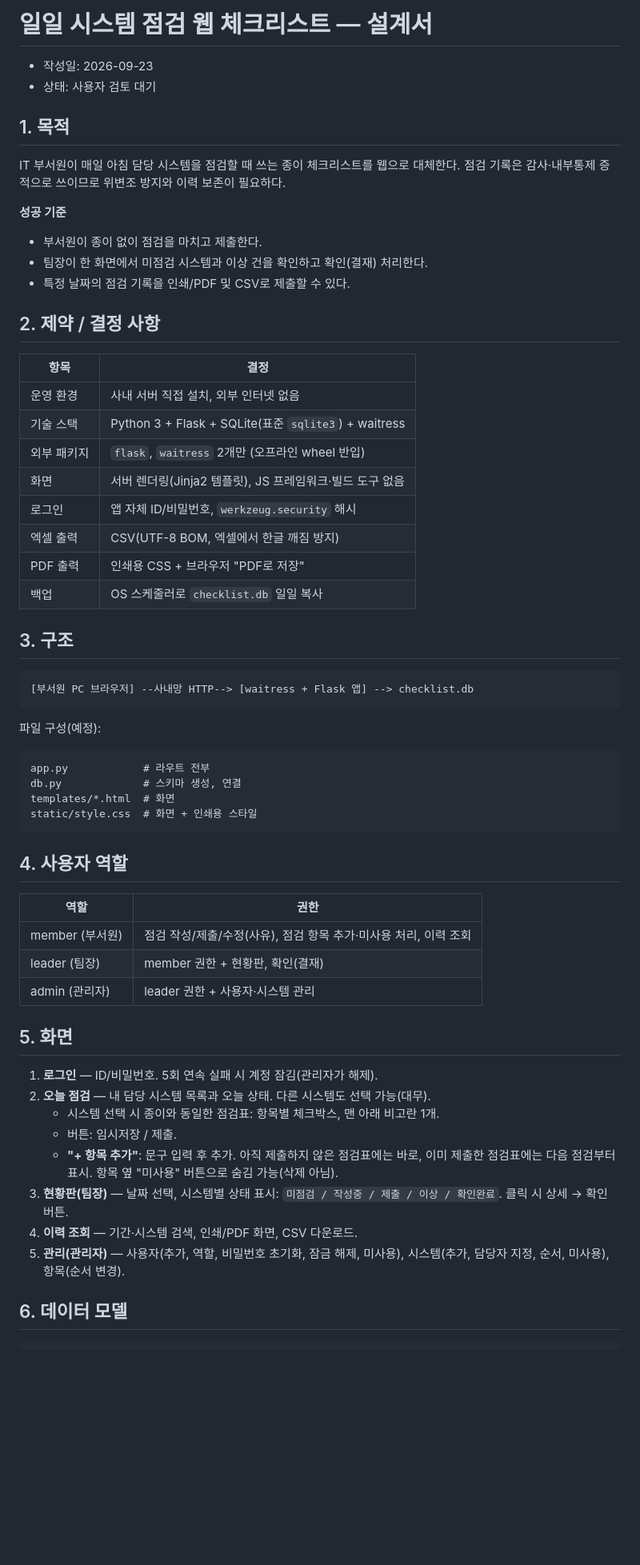
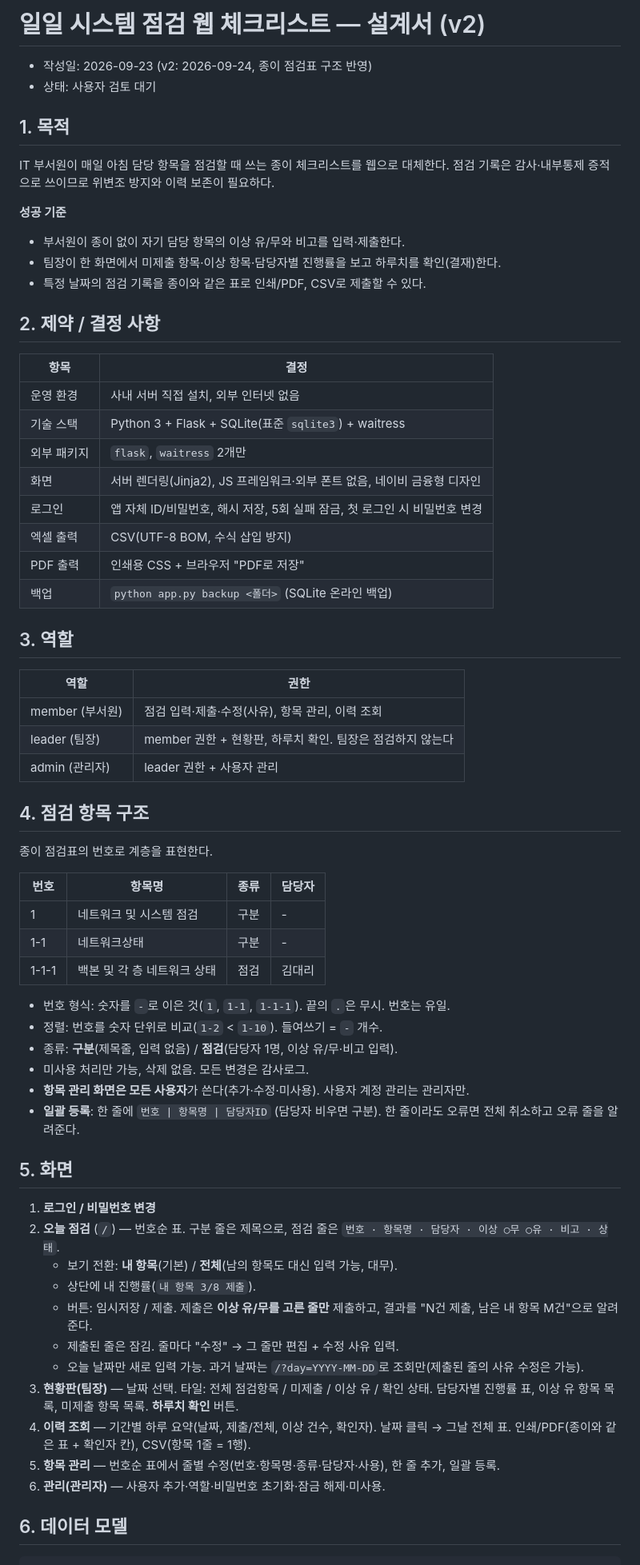
Before and after one commit to ywf2661/checklist, a Markdown page: docs/specs/2026-09-23-daily-check-design.md, the part around one of its changes. Shown at 80% size. Drawn GitHub-style; blank space fills up the shorter version.

````diff
--- a/docs/specs/2026-09-23-daily-check-design.md
+++ b/docs/specs/2026-09-23-daily-check-design.md
@@ -1,17 +1,17 @@
-# 일일 시스템 점검 웹 체크리스트 — 설계서
+# 일일 시스템 점검 웹 체크리스트 — 설계서 (v2)
 
-- 작성일: 2026-09-23
+- 작성일: 2026-09-23 (v2: 2026-09-24, 종이 점검표 구조 반영)
 - 상태: 사용자 검토 대기
 
 ## 1. 목적
 
-IT 부서원이 매일 아침 담당 시스템을 점검할 때 쓰는 종이 체크리스트를 웹으로 대체한다.
+IT 부서원이 매일 아침 담당 항목을 점검할 때 쓰는 종이 체크리스트를 웹으로 대체한다.
 점검 기록은 감사·내부통제 증적으로 쓰이므로 위변조 방지와 이력 보존이 필요하다.
 
 **성공 기준**
-- 부서원이 종이 없이 점검을 마치고 제출한다.
-- 팀장이 한 화면에서 미점검 시스템과 이상 건을 확인하고 확인(결재) 처리한다.
-- 특정 날짜의 점검 기록을 인쇄/PDF 및 CSV로 제출할 수 있다.
+- 부서원이 종이 없이 자기 담당 항목의 이상 유/무와 비고를 입력·제출한다.
+- 팀장이 한 화면에서 미제출 항목·이상 항목·담당자별 진행률을 보고 하루치를 확인(결재)한다.
+- 특정 날짜의 점검 기록을 종이와 같은 표로 인쇄/PDF, CSV로 제출할 수 있다.
 
 ## 2. 제약 / 결정 사항
 
@@ -19,48 +19,54 @@ IT 부서원이 매일 아침 담당 시스템을 점검할 때 쓰는 종이
 |---|---|
 | 운영 환경 | 사내 서버 직접 설치, 외부 인터넷 없음 |
 | 기술 스택 | Python 3 + Flask + SQLite(표준 `sqlite3`) + waitress |
-| 외부 패키지 | `flask`, `waitress` 2개만 (오프라인 wheel 반입) |
-| 화면 | 서버 렌더링(Jinja2 템플릿), JS 프레임워크·빌드 도구 없음 |
-| 로그인 | 앱 자체 ID/비밀번호, `werkzeug.security` 해시 |
-| 엑셀 출력 | CSV(UTF-8 BOM, 엑셀에서 한글 깨짐 방지) |
+| 외부 패키지 | `flask`, `waitress` 2개만 |
+| 화면 | 서버 렌더링(Jinja2), JS 프레임워크·외부 폰트 없음, 네이비 금융형 디자인 |
+| 로그인 | 앱 자체 ID/비밀번호, 해시 저장, 5회 실패 잠금, 첫 로그인 시 비밀번호 변경 |
+| 엑셀 출력 | CSV(UTF-8 BOM, 수식 삽입 방지) |
 | PDF 출력 | 인쇄용 CSS + 브라우저 "PDF로 저장" |
-| 백업 | OS 스케줄러로 `checklist.db` 일일 복사 |
+| 백업 | `python app.py backup <폴더>` (SQLite 온라인 백업) |
 
-## 3. 구조
-
-```
-[부서원 PC 브라우저] --사내망 HTTP--> [waitress + Flask 앱] --> checklist.db
-```
-
-파일 구성(예정):
-```
-app.py            # 라우트 전부
-db.py             # 스키마 생성, 연결
-templates/*.html  # 화면
-static/style.css  # 화면 + 인쇄용 스타일
-```
-
-## 4. 사용자 역할
+## 3. 역할
 
 | 역할 | 권한 |
 |---|---|
-| member (부서원) | 점검 작성/제출/수정(사유), 점검 항목 추가·미사용 처리, 이력 조회 |
-| leader (팀장) | member 권한 + 현황판, 확인(결재) |
-| admin (관리자) | leader 권한 + 사용자·시스템 관리 |
+| member (부서원) | 점검 입력·제출·수정(사유), 항목 관리, 이력 조회 |
+| leader (팀장) | member 권한 + 현황판, 하루치 확인. 팀장은 점검하지 않는다 |
+| admin (관리자) | leader 권한 + 사용자 관리 |
+
+## 4. 점검 항목 구조
+
+종이 점검표의 번호로 계층을 표현한다.
+
+| 번호 | 항목명 | 종류 | 담당자 |
+|---|---|---|---|
+| 1 | 네트워크 및 시스템 점검 | 구분 | - |
+| 1-1 | 네트워크상태 | 구분 | - |
+| 1-1-1 | 백본 및 각 층 네트워크 상태 | 점검 | 김대리 |
+
+- 번호 형식: 숫자를 `-`로 이은 것(`1`, `1-1`, `1-1-1`). 끝의 `.`은 무시. 번호는 유일.
+- 정렬: 번호를 숫자 단위로 비교(`1-2` < `1-10`). 들여쓰기 = `-` 개수.
+- 종류: **구분**(제목줄, 입력 없음) / **점검**(담당자 1명, 이상 유/무·비고 입력).
+- 미사용 처리만 가능, 삭제 없음. 모든 변경은 감사로그.
+- **항목 관리 화면은 모든 사용자**가 쓴다(추가·수정·미사용). 사용자 계정 관리는 관리자만.
+- **일괄 등록**: 한 줄에 `번호 | 항목명 | 담당자ID` (담당자 비우면 구분). 한 줄이라도 오류면 전체 취소하고 오류 줄을 알려준다.
 
 ## 5. 화면
 
-1. **로그인** — ID/비밀번호. 5회 연속 실패 시 계정 잠김(관리자가 해제).
-2. **오늘 점검** — 내 담당 시스템 목록과 오늘 상태. 다른 시스템도 선택 가능(대무).
-   - 시스템 선택 시 종이와 동일한 점검표: 항목별 체크박스, 맨 아래 비고란 1개.
-   - 버튼: 임시저장 / 제출.
-   - **"+ 항목 추가"**: 문구 입력 후 추가. 아직 제출하지 않은 점검표에는 바로, 이미 제출한 점검표에는 다음 점검부터 표시.
-     항목 옆 "미사용" 버튼으로 숨김 가능(삭제 아님).
-3. **현황판(팀장)** — 날짜 선택, 시스템별 상태 표시:
-   `미점검 / 작성중 / 제출 / 이상 / 확인완료`. 클릭 시 상세 → 확인 버튼.
-4. **이력 조회** — 기간·시스템 검색, 인쇄/PDF 화면, CSV 다운로드.
-5. **관리(관리자)** — 사용자(추가, 역할, 비밀번호 초기화, 잠금 해제, 미사용),
-   시스템(추가, 담당자 지정, 순서, 미사용), 항목(순서 변경).
+1. **로그인 / 비밀번호 변경**
+2. **오늘 점검** (`/`) — 번호순 표. 구분 줄은 제목으로, 점검 줄은
+   `번호 · 항목명 · 담당자 · 이상 ○무 ○유 · 비고 · 상태`.
+   - 보기 전환: **내 항목**(기본) / **전체**(남의 항목도 대신 입력 가능, 대무).
+   - 상단에 내 진행률(`내 항목 3/8 제출`).
+   - 버튼: 임시저장 / 제출. 제출은 **이상 유/무를 고른 줄만** 제출하고, 결과를 "N건 제출, 남은 내 항목 M건"으로 알려준다.
+   - 제출된 줄은 잠김. 줄마다 "수정" → 그 줄만 편집 + 수정 사유 입력.
+   - 오늘 날짜만 새로 입력 가능. 과거 날짜는 `/?day=YYYY-MM-DD`로 조회만(제출된 줄의 사유 수정은 가능).
+3. **현황판(팀장)** — 날짜 선택. 타일: 전체 점검항목 / 미제출 / 이상 유 / 확인 상태.
+   담당자별 진행률 표, 이상 유 항목 목록, 미제출 항목 목록. **하루치 확인** 버튼.
+4. **이력 조회** — 기간별 하루 요약(날짜, 제출/전체, 이상 건수, 확인자). 날짜 클릭 → 그날 전체 표.
+   인쇄/PDF(종이와 같은 표 + 확인자 칸), CSV(항목 1줄 = 1행).
+5. **항목 관리** — 번호순 표에서 줄별 수정(번호·항목명·종류·담당자·사용), 한 줄 추가, 일괄 등록.
+6. **관리(관리자)** — 사용자 추가·역할·비밀번호 초기화·잠금 해제·미사용.
 
 ## 6. 데이터 모델
 
````
Also changed, not shown: other parts of docs/specs/2026-09-23-daily-check-design.md (+22 -40 lines).
